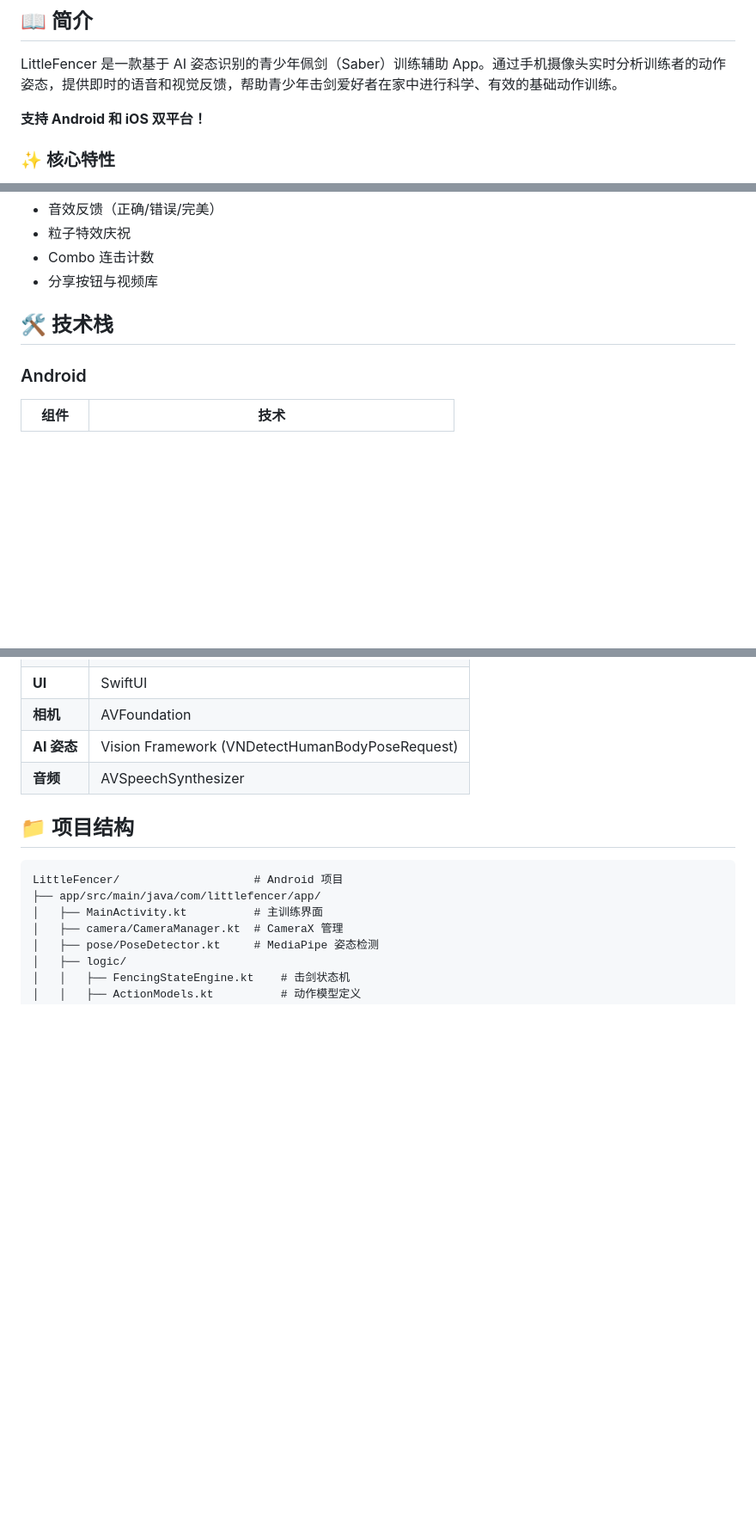
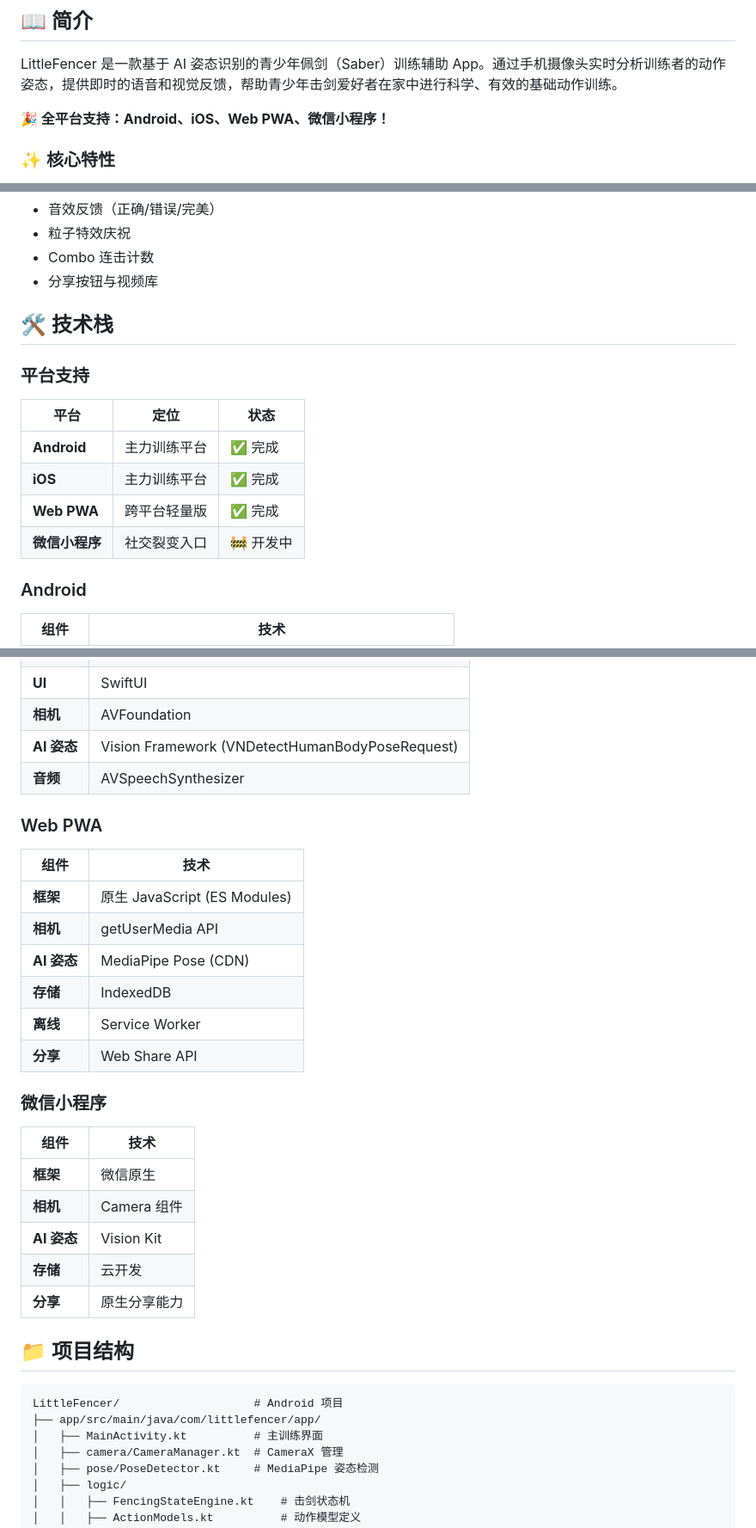
Before and after one commit to parafallen-maker/LittleFencer, a Markdown page: README.md, 3 parts joined by grey strips. Shown at 86% size. Drawn GitHub-style; blank space fills up the shorter version.

```diff
--- a/README.md
+++ b/README.md
@@ -15,7 +17,7 @@
 
 LittleFencer 是一款基于 AI 姿态识别的青少年佩剑（Saber）训练辅助 App。通过手机摄像头实时分析训练者的动作姿态，提供即时的语音和视觉反馈，帮助青少年击剑爱好者在家中进行科学、有效的基础动作训练。
 
-**支持 Android 和 iOS 双平台！**
+**🎉 全平台支持：Android、iOS、Web PWA、微信小程序！**
 
 ### ✨ 核心特性
 
@@ -59,6 +61,15 @@ LittleFencer 是一款基于 AI 姿态识别的青少年佩剑（Saber）训练
 
 ## 🛠️ 技术栈
 
+### 平台支持
+
+| 平台 | 定位 | 状态 |
+|------|------|------|
+| **Android** | 主力训练平台 | ✅ 完成 |
+| **iOS** | 主力训练平台 | ✅ 完成 |
+| **Web PWA** | 跨平台轻量版 | ✅ 完成 |
+| **微信小程序** | 社交裂变入口 | 🚧 开发中 |
+
 ### Android
 
 | 组件 | 技术 |
@@ -80,6 +91,27 @@ LittleFencer 是一款基于 AI 姿态识别的青少年佩剑（Saber）训练
 | **相机** | AVFoundation |
 | **AI 姿态** | Vision Framework (VNDetectHumanBodyPoseRequest) |
 | **音频** | AVSpeechSynthesizer |
+
+### Web PWA
+
+| 组件 | 技术 |
+|------|------|
+| **框架** | 原生 JavaScript (ES Modules) |
+| **相机** | getUserMedia API |
+| **AI 姿态** | MediaPipe Pose (CDN) |
+| **存储** | IndexedDB |
+| **离线** | Service Worker |
+| **分享** | Web Share API |
+
+### 微信小程序
+
+| 组件 | 技术 |
+|------|------|
+| **框架** | 微信原生 |
+| **相机** | Camera 组件 |
+| **AI 姿态** | Vision Kit |
+| **存储** | 云开发 |
+| **分享** | 原生分享能力 |
 
 ## 📁 项目结构
 
```
Also changed, not shown: other parts of README.md (+66 -2 lines), docs/prd-miniprogram.md (added, +272 -0 lines), docs/todos-miniprogram.md (added, +246 -0 lines).
